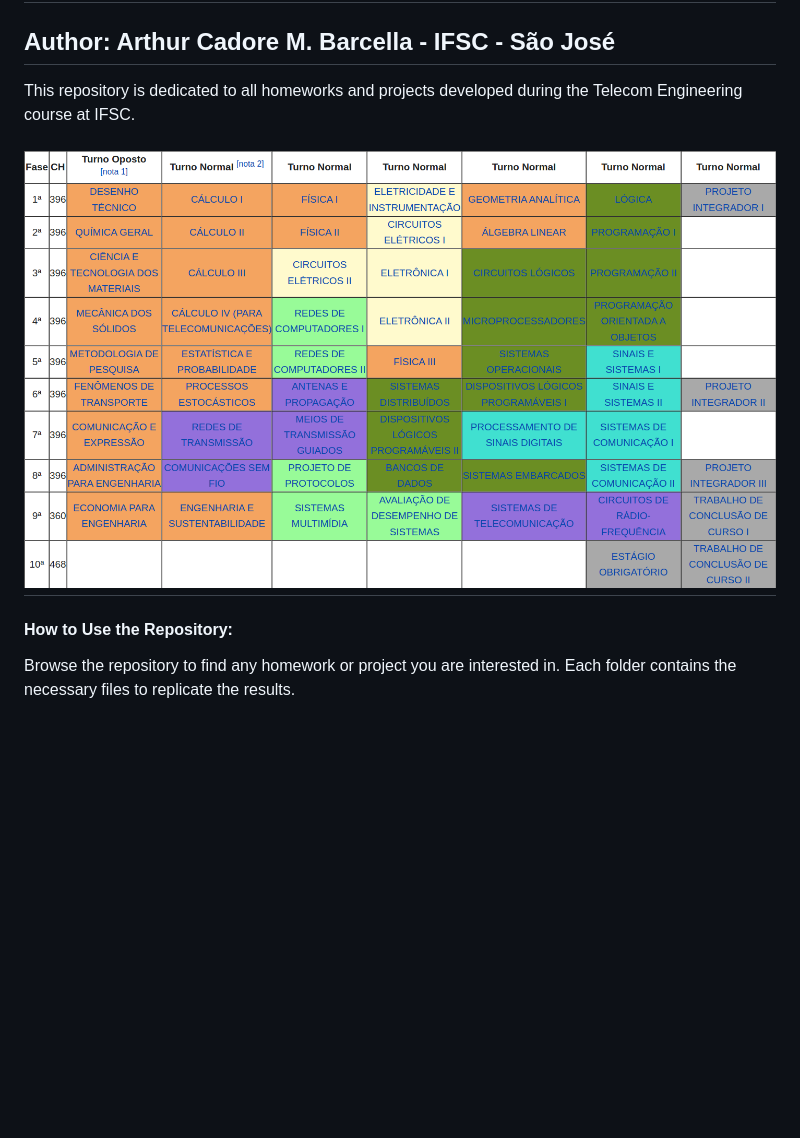
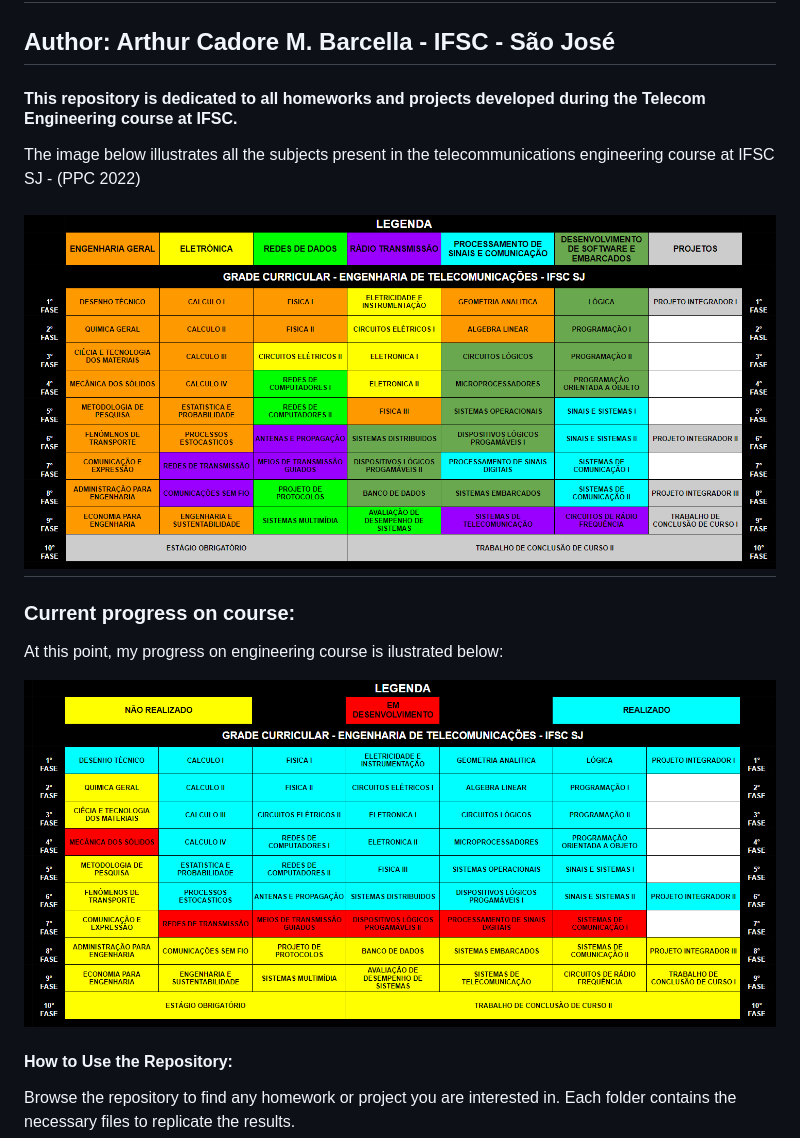
Before and after one commit to arthurcadore/eng-telecom-workbook, a Markdown page: README.md, the part around the change. GitHub-like rendering; pictures changed too: pictures/main.png, pictures/progress.png (added); blank space fills up the shorter version.

Commit message:
:sparkles: updated repository documentation

```diff
--- a/README.md
+++ b/README.md
@@ -1,10 +1,18 @@
 # Telecom Engineering Workbook
 ## Author: Arthur Cadore M. Barcella - IFSC - São José
 
-This repository is dedicated to all homeworks and projects developed during the Telecom Engineering course at IFSC.
+#### This repository is dedicated to all homeworks and projects developed during the Telecom Engineering course at IFSC.
+
+The image below illustrates all the subjects present in the telecommunications engineering course at IFSC SJ - (PPC 2022)
 
 ![main](./pictures/main.png)
 ---
+
+### Current progress on course:
+
+At this point, my progress on engineering course is ilustrated below:
+
+![progress](./pictures/progress.png)
 
 #### How to Use the Repository:
 
```
